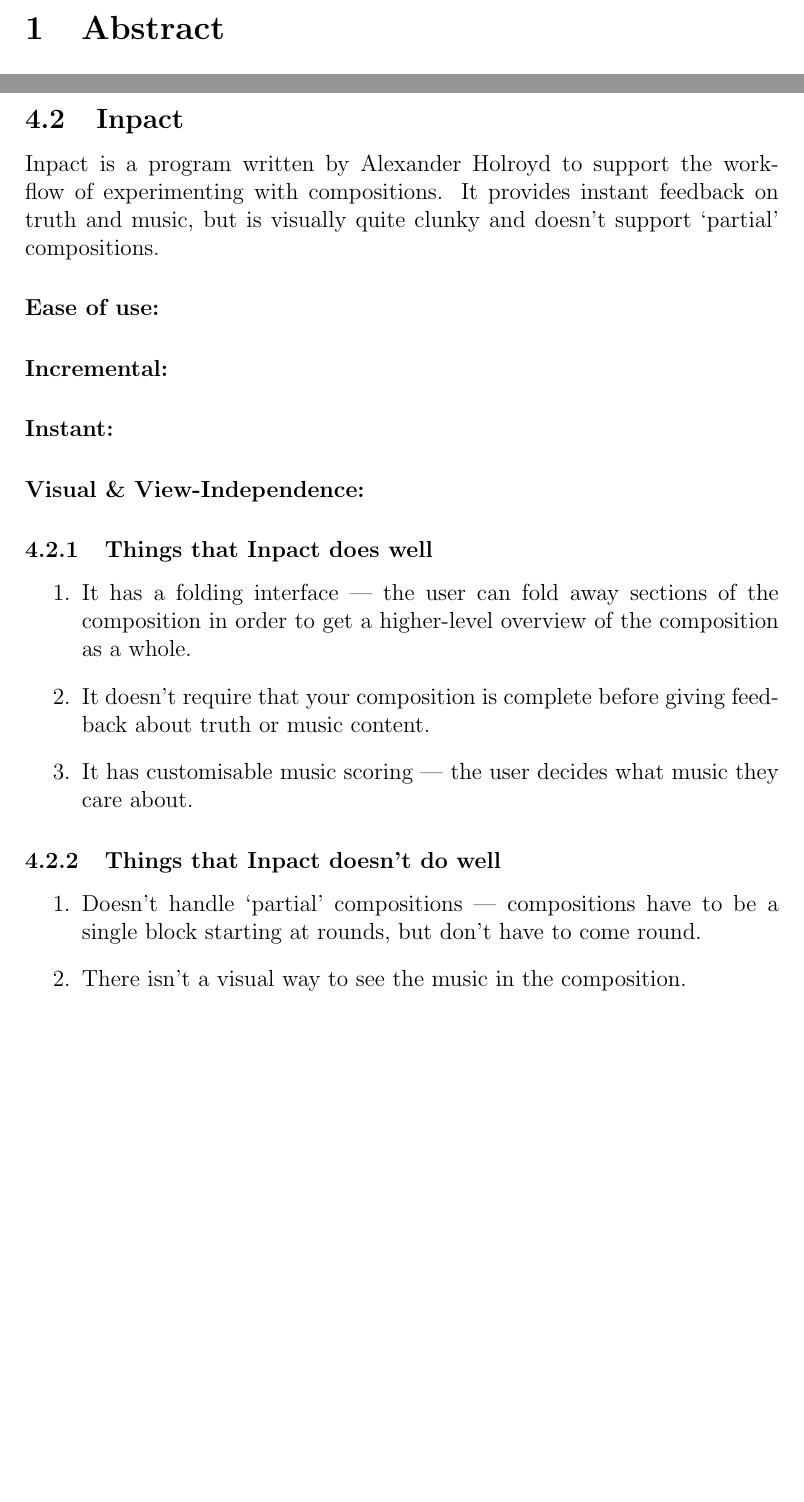
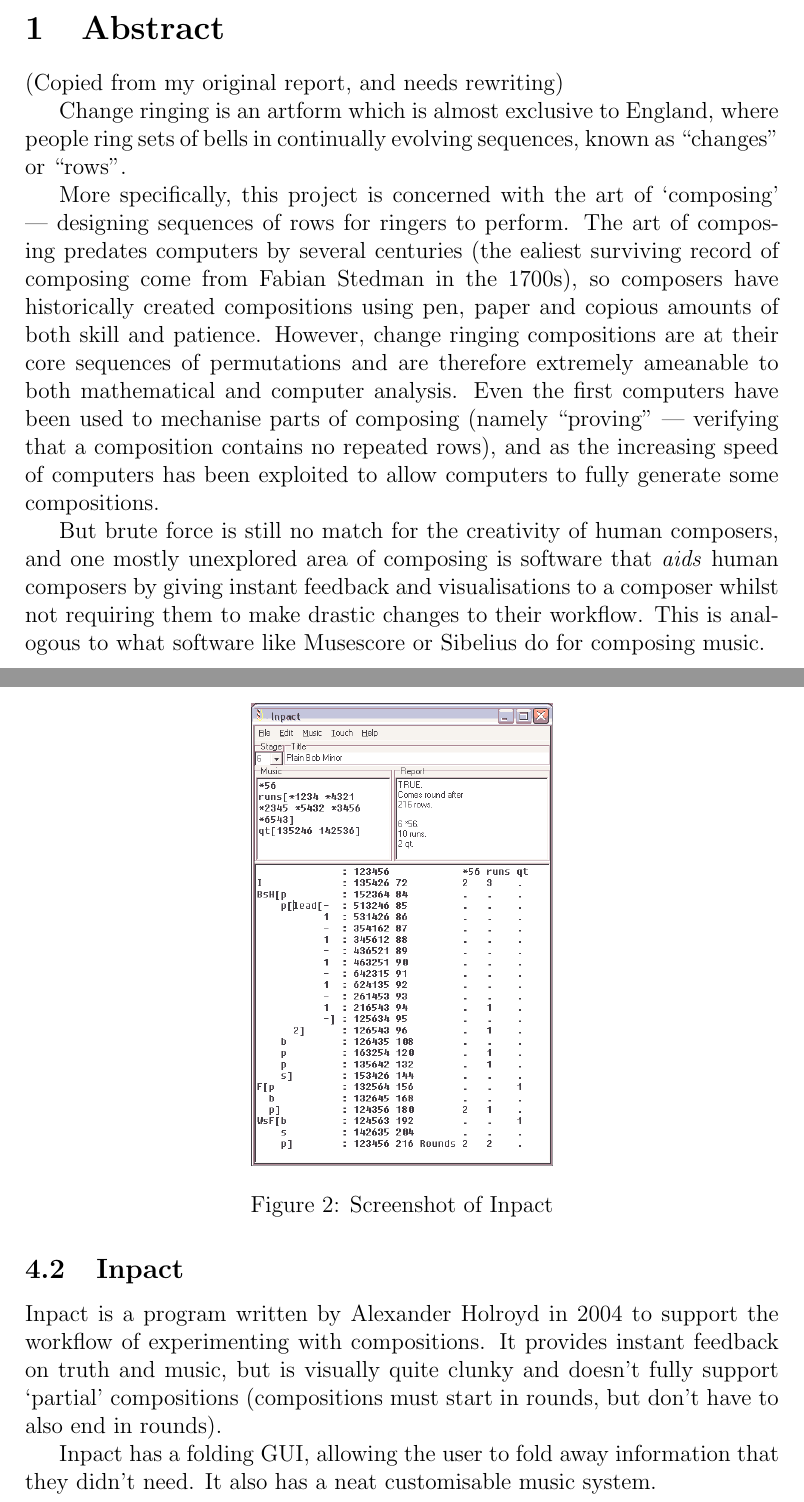
Before and after one commit to kneasle/jigsaw, a LaTeX document (report.tex): two parts of pages 4 and 14 of 29, joined at a grey line, cut so that both start at the same text, the shorter picture padded with empty space. Compiled offline with pdfLaTeX.

Commit message:
Continue working on report

```diff
--- a/report.tex
+++ b/report.tex
@@ -5,6 +5,8 @@
 \usepackage{hyperref}
 \usepackage{multicol}
 \usepackage{wrapfig}
+\usepackage{graphicx}
+\graphicspath{ {./images/} }
 
 \title{Insert Report Title Here}
 \author{Benjamin White-Horne \\ \emph{Oxford University}}
@@ -29,6 +31,26 @@
 \pagebreak
 
 \section{Abstract}
+
+(Copied from my original report, and needs rewriting)
+
+Change ringing is an artform which is almost exclusive to England, where people ring sets of bells
+in continually evolving sequences, known as ``changes'' or ``rows''.
+
+More specifically, this project is concerned with the art of `composing' --- designing sequences of
+rows for ringers to perform.  The art of composing predates computers by several centuries (the
+ealiest surviving record of composing come from Fabian Stedman in the 1700s), so composers have
+historically created compositions using pen, paper and copious amounts of both skill and patience.
+However, change ringing compositions are at their core sequences of permutations and are therefore
+extremely ameanable to both mathematical and computer analysis.  Even the first computers have been
+used to mechanise parts of composing (namely ``proving'' --- verifying that a composition contains
+no repeated rows), and as the increasing speed of computers has been exploited to allow computers to
+fully generate some compositions.
+
+But brute force is still no match for the creativity of human composers, and one mostly unexplored area
+of composing is software that \emph{aids} human composers by giving instant feedback and
+visualisations to a composer whilst not requiring them to make drastic changes to their workflow.
+This is analogous to what software like Musescore or Sibelius do for composing music.
 
 
 
@@ -358,35 +379,19 @@ view and then find that location again.
 
 \subsection{Inpact}
 
-Inpact is a program written by Alexander Holroyd to support the work-flow of experimenting with
-compositions.  It provides instant feedback on truth and music, but is visually quite clunky and
-doesn't support `partial' compositions.
+Inpact is a program written by Alexander Holroyd in 2004 to support the workflow of experimenting
+with compositions.  It provides instant feedback on truth and music, but is visually quite clunky
+and doesn't fully support `partial' compositions (compositions must start in rounds, but don't have
+to also end in rounds).
 
-\paragraph{Ease of use:}
+Inpact has a folding GUI, allowing the user to fold away information that they didn't need.  It also
+has a neat customisable music system.
 
-\paragraph{Incremental:}
-
-\paragraph{Instant:}
-
-\paragraph{Visual \& View-Independence:}
-
-\subsubsection{Things that Inpact does well}
-
-\begin{enumerate}
-    \item It has a folding interface --- the user can fold away sections of the composition in order
-        to get a higher-level overview of the composition as a whole.
-    \item It doesn't require that your composition is complete before giving feedback about truth or
-        music content.
-    \item It has customisable music scoring --- the user decides what music they care about.
-\end{enumerate}
-
-\subsubsection{Things that Inpact doesn't do well}
-
-\begin{enumerate}
-    \item Doesn't handle `partial' compositions --- compositions have to be a single block starting
-        at rounds, but don't have to come round.
-    \item There isn't a visual way to see the music in the composition.
-\end{enumerate}
+\begin{figure}
+    \centering
+    \includegraphics[width=0.4\textwidth]{inpact}
+    \caption{Screenshot of Inpact}
+\end{figure}
 
 
 
```
Also changed, not shown: images/inpact.png (added), report.tex (12 more changed lines).
